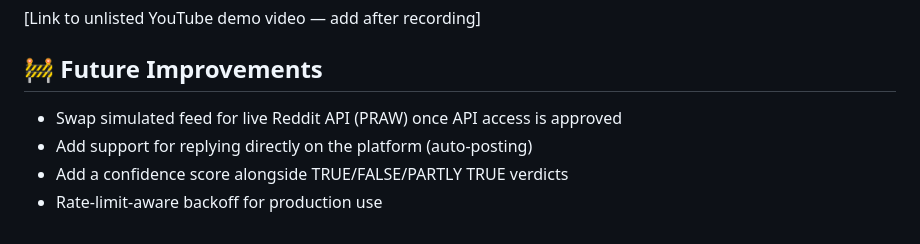
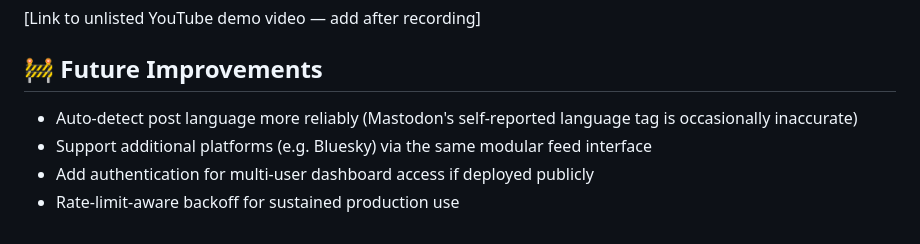
Before and after one commit to harini0424/factcheck-qa-bot, a Markdown page: README.md, the part around one of its changes. Rendered like a GitHub page.

```diff
--- a/README.md
+++ b/README.md
@@ -117,7 +114,7 @@ python responder.py           # Test full search + response generation
 
 ## 🚧 Future Improvements
 
-- Swap simulated feed for live Reddit API (PRAW) once API access is approved
-- Add support for replying directly on the platform (auto-posting)
-- Add a confidence score alongside TRUE/FALSE/PARTLY TRUE verdicts
-- Rate-limit-aware backoff for production use
+- Auto-detect post language more reliably (Mastodon's self-reported language tag is occasionally inaccurate)
+- Support additional platforms (e.g. Bluesky) via the same modular feed interface
+- Add authentication for multi-user dashboard access if deployed publicly
+- Rate-limit-aware backoff for sustained production use
```
Also changed, not shown: other parts of README.md (+53 -56 lines).
